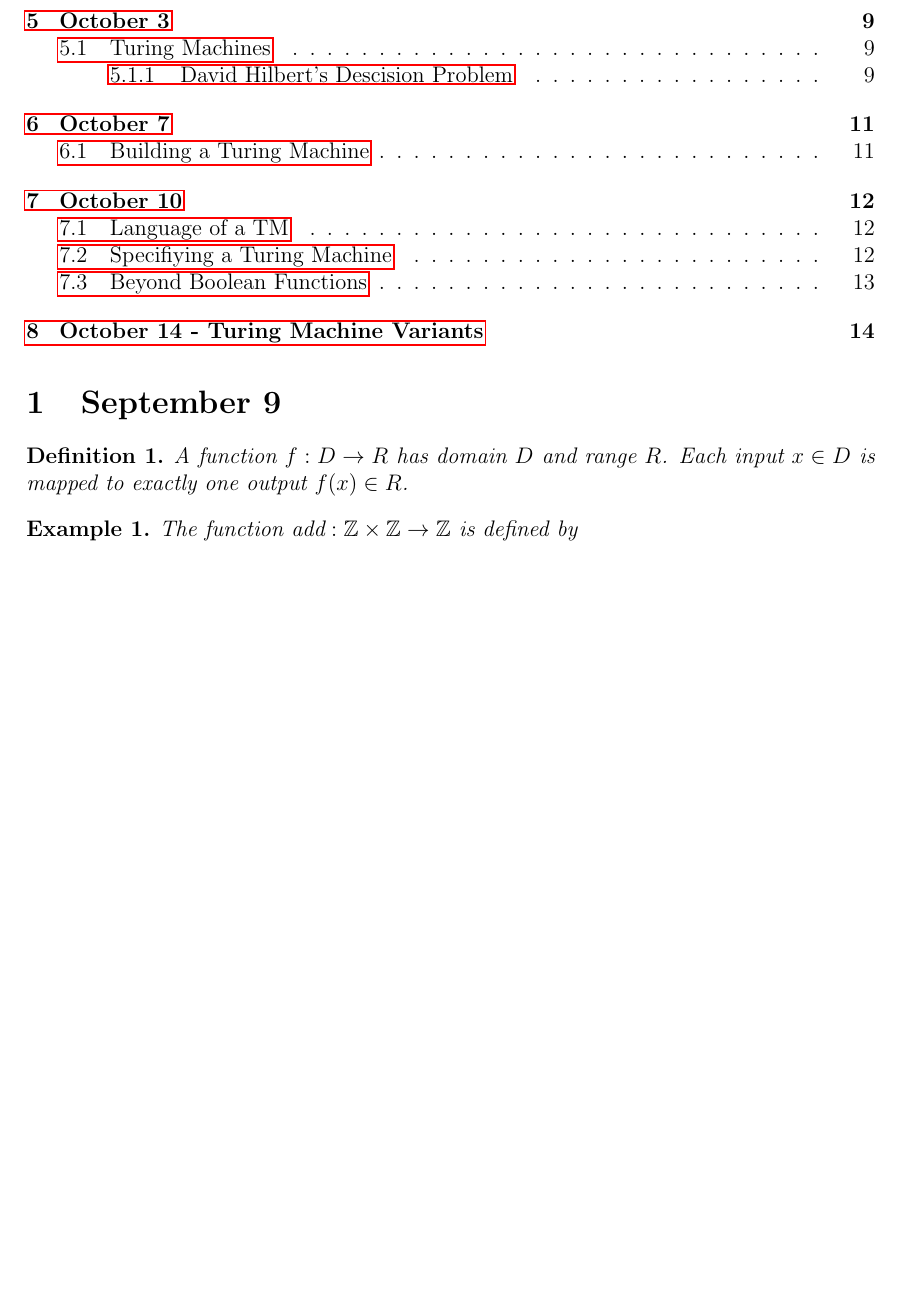
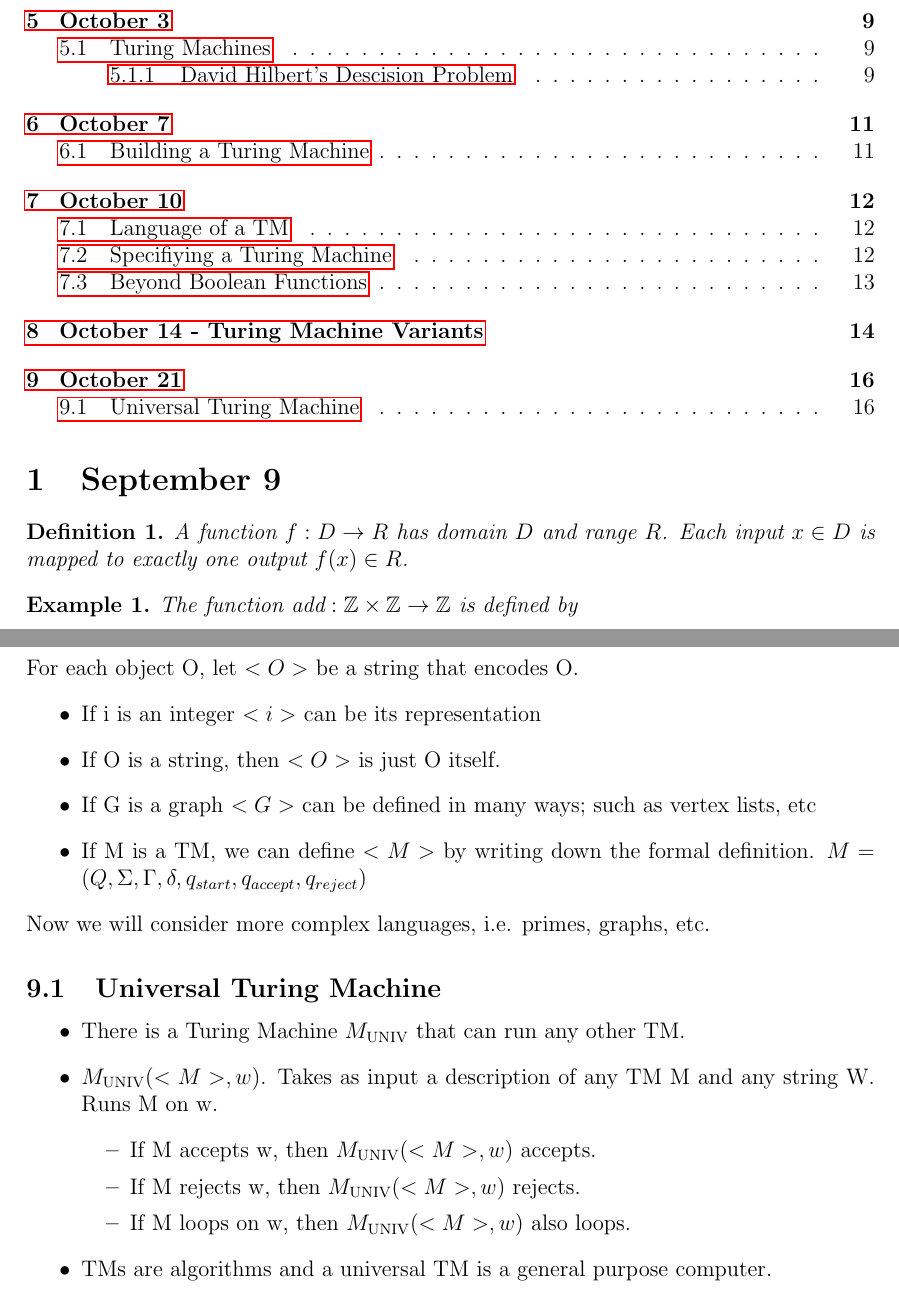
Before and after one commit to WilliamTraub/Public-Classnotes, a LaTeX document (Year Two/Semester One/Theory Of Computation/master.tex, which reads Year Two/Semester One/Theory Of Computation/lecture10_21.tex): part of page 1 of 15 before the commit and two parts of pages 1 and 16 of 16 after it, the two joined at a grey line, cut so that both start at the same text, the shorter picture padded with empty space. Compiled offline with pdfLaTeX.

Commit message:
started notes

```diff
--- /dev/null
+++ b/Year Two/Semester One/Theory Of Computation/lecture10_21.tex
@@ -0,0 +1,21 @@
+\section{October 21}
+For each object O, let $<O>$ be a string that encodes O.
+\begin{itemize}
+    \item If i is an integer $<i>$ can be its representation
+    \item If O is a string, then $<O>$ is just O itself.
+    \item If G is a graph $<G>$ can be defined in many ways; such as vertex lists, etc
+    \item If M is a TM, we can define $<M>$ by writing down the formal definition. $M = (Q, \Sigma, \Gamma, \delta, q_{start}, q_{accept}, q_{reject})$
+\end{itemize}
+Now we will consider more complex languages, i.e. primes, graphs, etc.
+
+\subsection{Universal Turing Machine}
+\begin{itemize}
+  \item There is a Turing Machine $M_{\text{UNIV}}$ that can run any other TM.
+  \item $M_{\text{UNIV}}(<M>, w)$. Takes as input a description of any TM M and any string W. Runs M on w.
+  \begin{itemize}
+    \item If M accepts w, then $M_{\text{UNIV}}(<M>, w)$ accepts.
+    \item If M rejects w, then $M_{\text{UNIV}}(<M>, w)$ rejects.
+    \item If M loops on w, then $M_{\text{UNIV}}(<M>, w)$ also loops.
+  \end{itemize}
+  \item TMs are algorithms and a universal TM is a general purpose computer.
+\end{itemize}
```
Also changed, not shown: Year Two/Semester One/Reading Program/section_03.tex (+1 -1 lines), Year Two/Semester One/Theory Of Computation/master.tex (+2 -0 lines), 2 other files.
